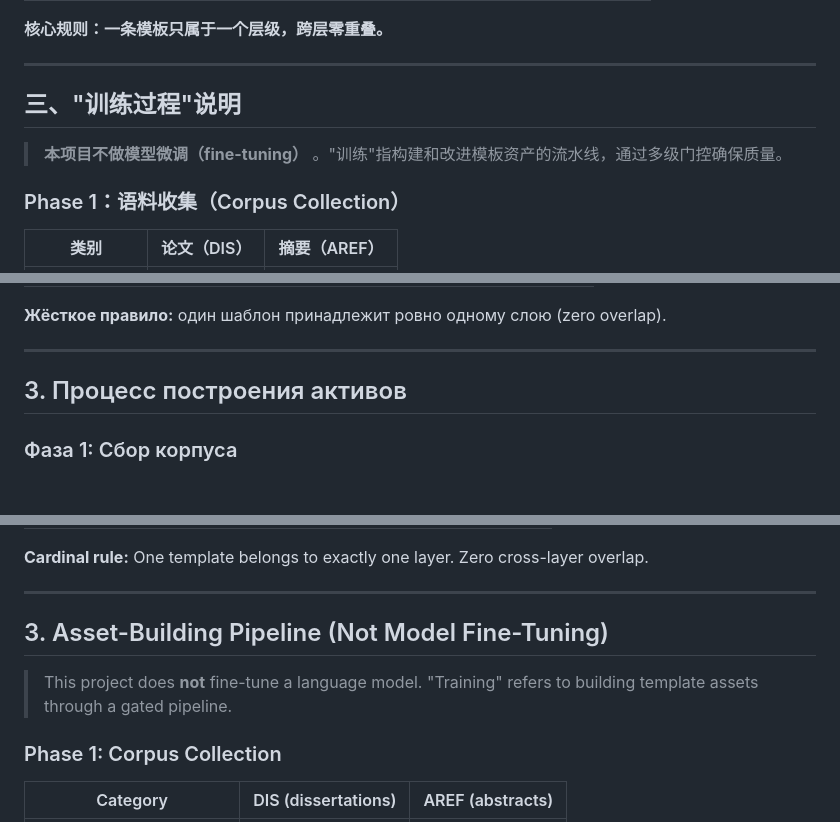
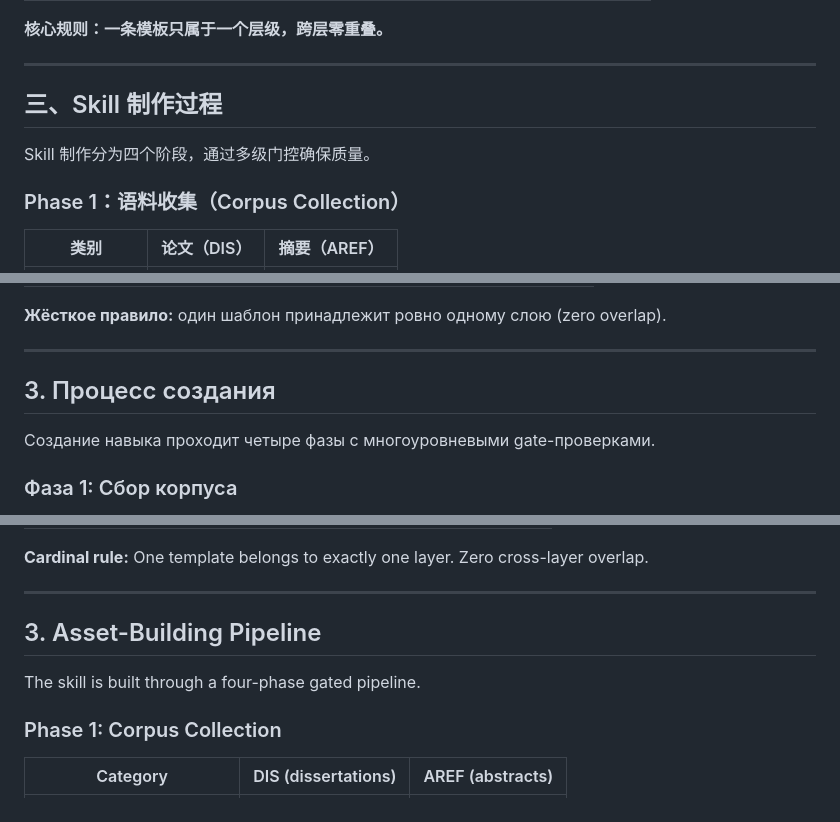
Before and after one commit to Tanue-Hou/phd-thesis-butler, a Markdown page: README.md, 3 parts joined by grey strips. GitHub-like rendering; blank space fills up the shorter version.

Commit message:
v3.2.1: fix wording — remove 中二 '唯一真源', simplify '训练过程' to 'Skill制作过程'

```diff
--- a/README.md
+++ b/README.md
@@ -60,9 +60,9 @@
 
 ---
 
-## 三、"训练过程"说明
+## 三、Skill 制作过程
 
-> **本项目不做模型微调（fine-tuning）** 。"训练"指构建和改进模板资产的流水线，通过多级门控确保质量。
+Skill 制作分为四个阶段，通过多级门控确保质量。
 
 ### Phase 1：语料收集（Corpus Collection）
 
@@ -379,7 +379,9 @@ hermes skill install github:Tanue-Hou/phd-thesis-butler
 
 ---
 
-## 3. Процесс построения активов
+## 3. Процесс создания
+
+Создание навыка проходит четыре фазы с многоуровневыми gate-проверками.
 
 ### Фаза 1: Сбор корпуса
 - 1 042 диссертации + 361 автореферат из нескольких российских университетов
@@ -560,9 +562,9 @@ hermes skill install github:Tanue-Hou/phd-thesis-butler
 
 ---
 
-## 3. Asset-Building Pipeline (Not Model Fine-Tuning)
+## 3. Asset-Building Pipeline
 
-> This project does **not** fine-tune a language model. "Training" refers to building template assets through a gated pipeline.
+The skill is built through a four-phase gated pipeline.
 
 ### Phase 1: Corpus Collection
 
```
Also changed, not shown: other parts of README.md (+3 -3 lines).
